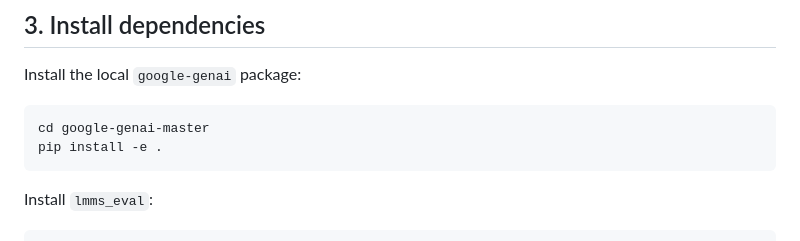
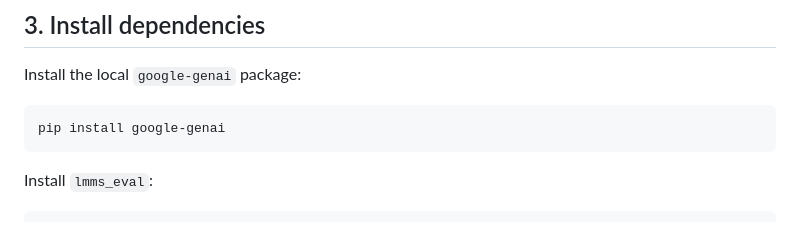
Before and after one commit to omni-gui/OmniGUI, a Markdown page: README.md, the part around the change. Drawn GitHub-style.

````diff
--- a/README.md
+++ b/README.md
@@ -36,8 +36,7 @@ conda activate OmniGUI
 Install the local `google-genai` package:
 
 ```bash
-cd google-genai-master
-pip install -e .
+pip install google-genai
 ```
 
 Install `lmms_eval`:
````
